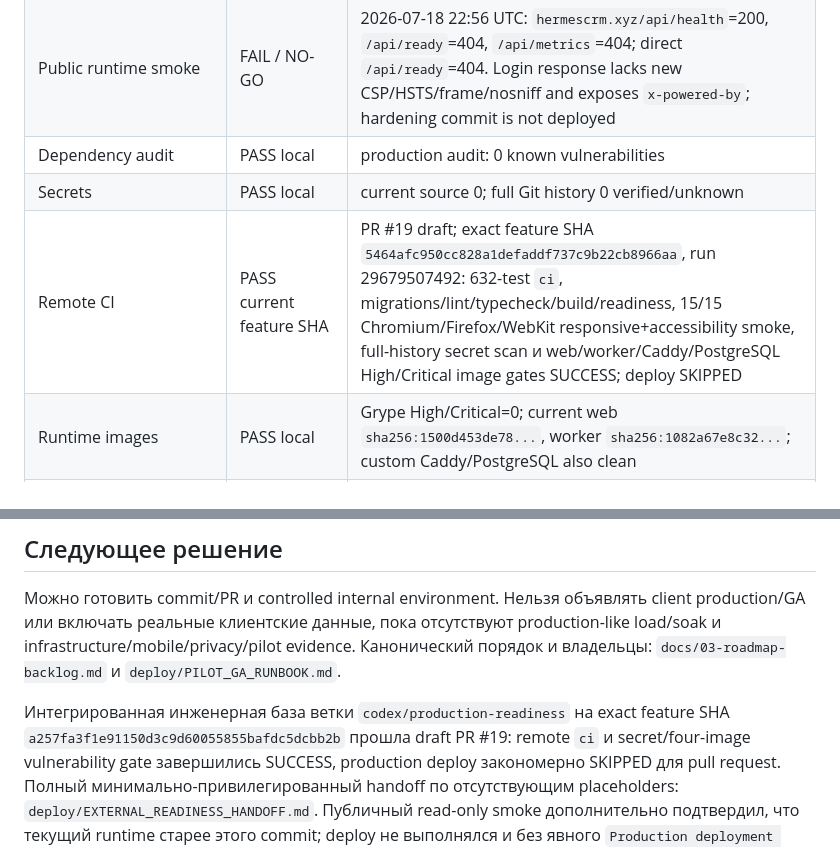
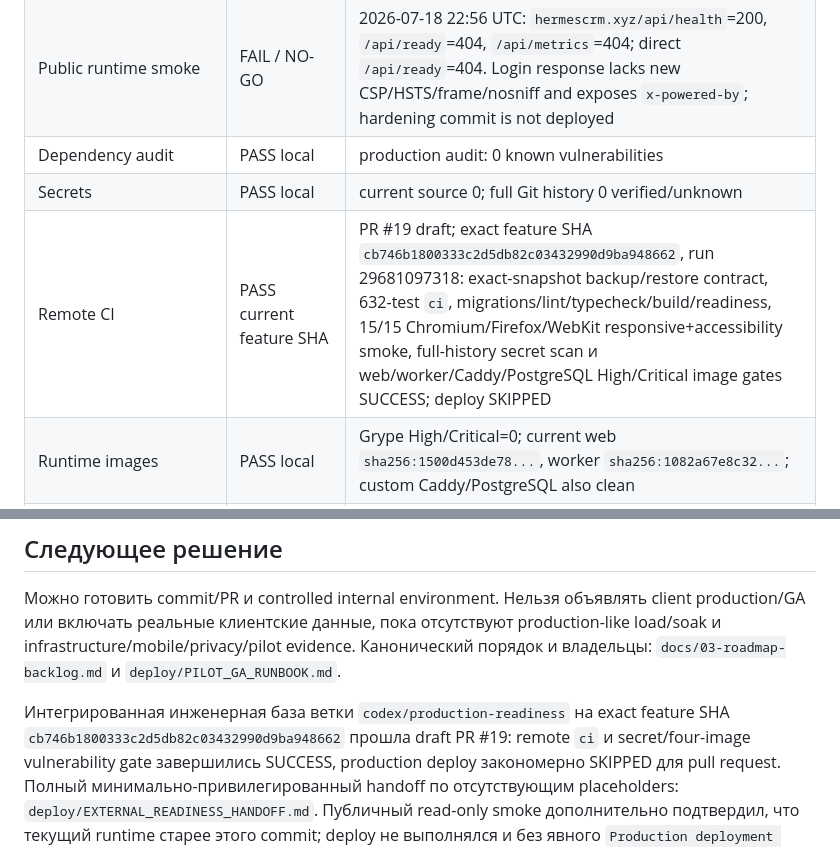
Before and after one commit to rashadoni/leadshelf, a Markdown page: docs/34-production-readiness-audit.md, 2 parts joined by grey strips. Rendered like a GitHub page.

Commit message:
docs(readiness): record exact backup CI evidence

```diff
--- a/docs/34-production-readiness-audit.md
+++ b/docs/34-production-readiness-audit.md
@@ -19,7 +19,7 @@ evidence. Отсутствующее внешнее доказательство
 | Public runtime smoke | FAIL / NO-GO | 2026-07-18 22:56 UTC: `hermescrm.xyz/api/health`=200, `/api/ready`=404, `/api/metrics`=404; direct `/api/ready`=404. Login response lacks new CSP/HSTS/frame/nosniff and exposes `x-powered-by`; hardening commit is not deployed |
 | Dependency audit | PASS local | production audit: 0 known vulnerabilities |
 | Secrets | PASS local | current source 0; full Git history 0 verified/unknown |
-| Remote CI | PASS current feature SHA | PR #19 draft; exact feature SHA `5464afc950cc828a1defaddf737c9b22cb8966aa`, run 29679507492: 632-test `ci`, migrations/lint/typecheck/build/readiness, 15/15 Chromium/Firefox/WebKit responsive+accessibility smoke, full-history secret scan и web/worker/Caddy/PostgreSQL High/Critical image gates SUCCESS; deploy SKIPPED |
+| Remote CI | PASS current feature SHA | PR #19 draft; exact feature SHA `cb746b1800333c2d5db82c03432990d9ba948662`, run 29681097318: exact-snapshot backup/restore contract, 632-test `ci`, migrations/lint/typecheck/build/readiness, 15/15 Chromium/Firefox/WebKit responsive+accessibility smoke, full-history secret scan и web/worker/Caddy/PostgreSQL High/Critical image gates SUCCESS; deploy SKIPPED |
 | Runtime images | PASS local | Grype High/Critical=0; current web `sha256:1500d453de78...`, worker `sha256:1082a67e8c32...`; custom Caddy/PostgreSQL also clean |
 | Compose/proxy/scripts | PASS | Compose config, Caddy validate, workflow YAML, bash syntax, diff check |
 | Restore drill | PASS local contract; production blocked | exact receipt snapshot/host/tag/freshness, checksum-protected migration/media inventory and isolated restore (including empty bucket) PASS with fake restic/docker plus negative mismatch/receipt cases; prior encrypted local restore: 23 migrations, media=1/26 bytes; real external repository drill pending |
@@ -283,7 +283,7 @@ production-like load/soak и infrastructure/mobile/privacy/pilot evidence.
 `deploy/PILOT_GA_RUNBOOK.md`.
 
 Интегрированная инженерная база ветки `codex/production-readiness` на exact
-feature SHA `a257fa3f1e91150d3c9d60055855bafdc5dcbb2b` прошла draft PR #19: remote
+feature SHA `cb746b1800333c2d5db82c03432990d9ba948662` прошла draft PR #19: remote
 `ci` и secret/four-image vulnerability gate завершились SUCCESS, production
 deploy закономерно SKIPPED для pull request. Полный минимально-привилегированный
 handoff по отсутствующим placeholders: `deploy/EXTERNAL_READINESS_HANDOFF.md`.
```
